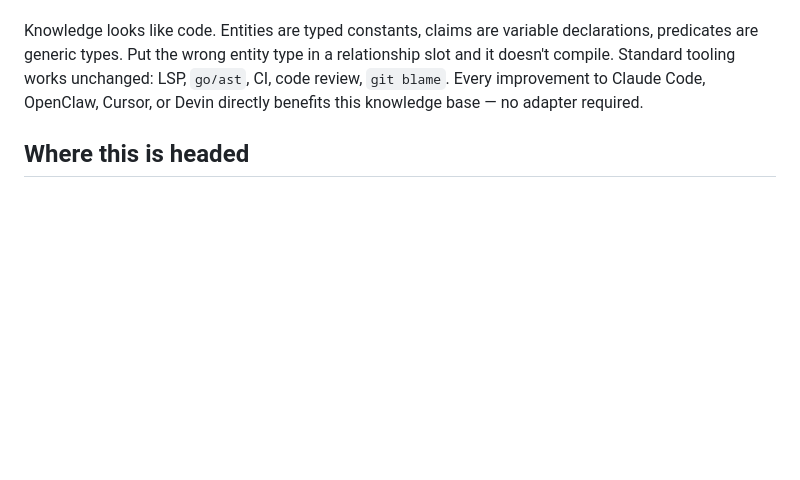
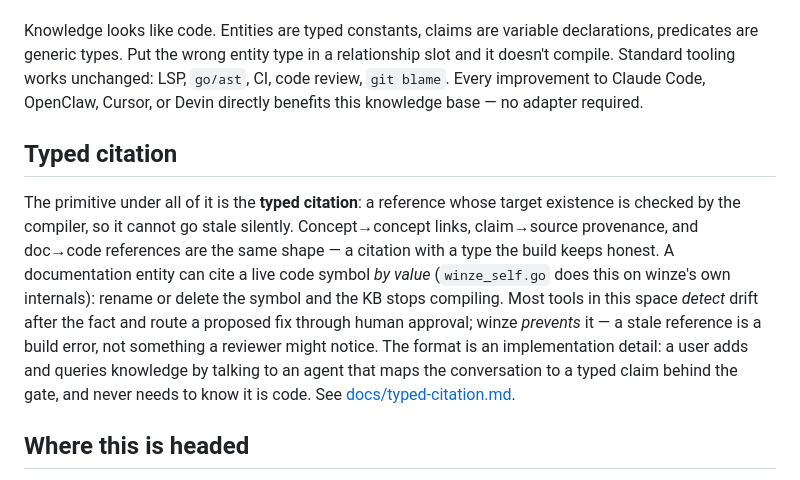
Before and after one commit to justinstimatze/winze, a Markdown page: README.md, the part around the change. Rendered like a GitHub page; blank space fills up the shorter version.

```diff
--- a/README.md
+++ b/README.md
@@ -7,6 +7,21 @@ A knowledge base that sleeps, dreams, and trips.
 The agent-memory systems we've surveyed — [Hermes](https://github.com/nousresearch/hermes-agent), [Karpathy's LLM wiki](https://gist.github.com/karpathy/442a6bf555914893e9891c11519de94f), [Monarch dismech](https://github.com/monarch-initiative/dismech), [Open Ontologies](https://github.com/fabio-rovai/open-ontologies), [Lean Mathlib](https://github.com/leanprover-community/mathlib4) — all solve some form of retrieval: remembering what you said. None of them target *knowing where you're probably wrong*. Winze is a typed epistemic substrate where `go build` is the consistency checker, contested theories are first-class structure, and an automated metabolism loop evolves the KB while you're away — seeking disconfirming evidence, generating speculative connections, and auditing its own cognitive biases.
 
 Knowledge looks like code. Entities are typed constants, claims are variable declarations, predicates are generic types. Put the wrong entity type in a relationship slot and it doesn't compile. Standard tooling works unchanged: LSP, `go/ast`, CI, code review, `git blame`. Every improvement to Claude Code, OpenClaw, Cursor, or Devin directly benefits this knowledge base — no adapter required.
+
+## Typed citation
+
+The primitive under all of it is the **typed citation**: a reference whose
+target existence is checked by the compiler, so it cannot go stale silently.
+Concept→concept links, claim→source provenance, and doc→code references are the
+same shape — a citation with a type the build keeps honest. A documentation
+entity can cite a live code symbol *by value* (`winze_self.go` does this on
+winze's own internals): rename or delete the symbol and the KB stops compiling.
+Most tools in this space *detect* drift after the fact and route a proposed fix
+through human approval; winze *prevents* it — a stale reference is a build
+error, not something a reviewer might notice. The format is an implementation
+detail: a user adds and queries knowledge by talking to an agent that maps the
+conversation to a typed claim behind the gate, and never needs to know it is
+code. See [docs/typed-citation.md](docs/typed-citation.md).
 
 ## Where this is headed
 
```
Also changed, not shown: docs/typed-citation.md (added, +127 -0 lines).
